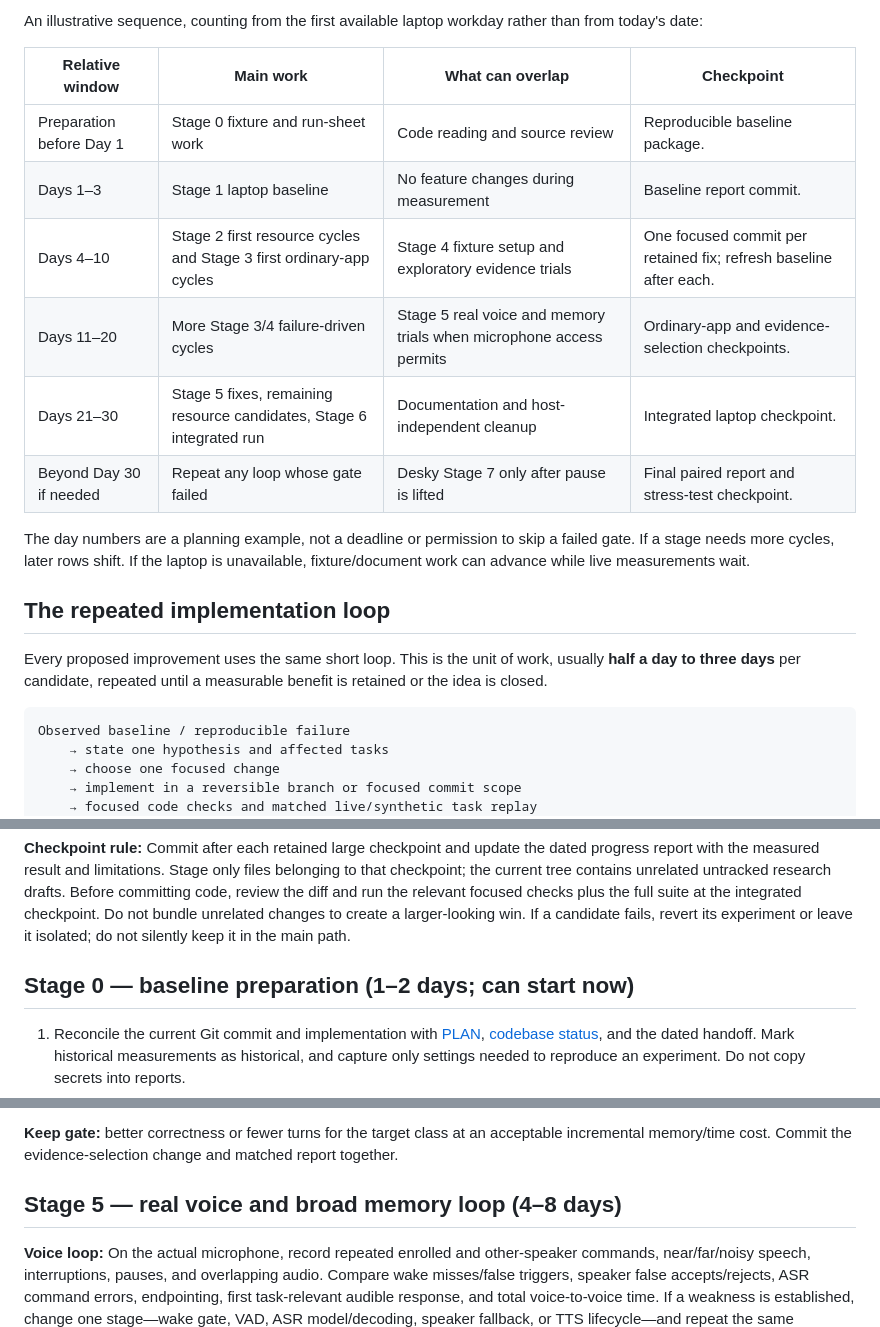
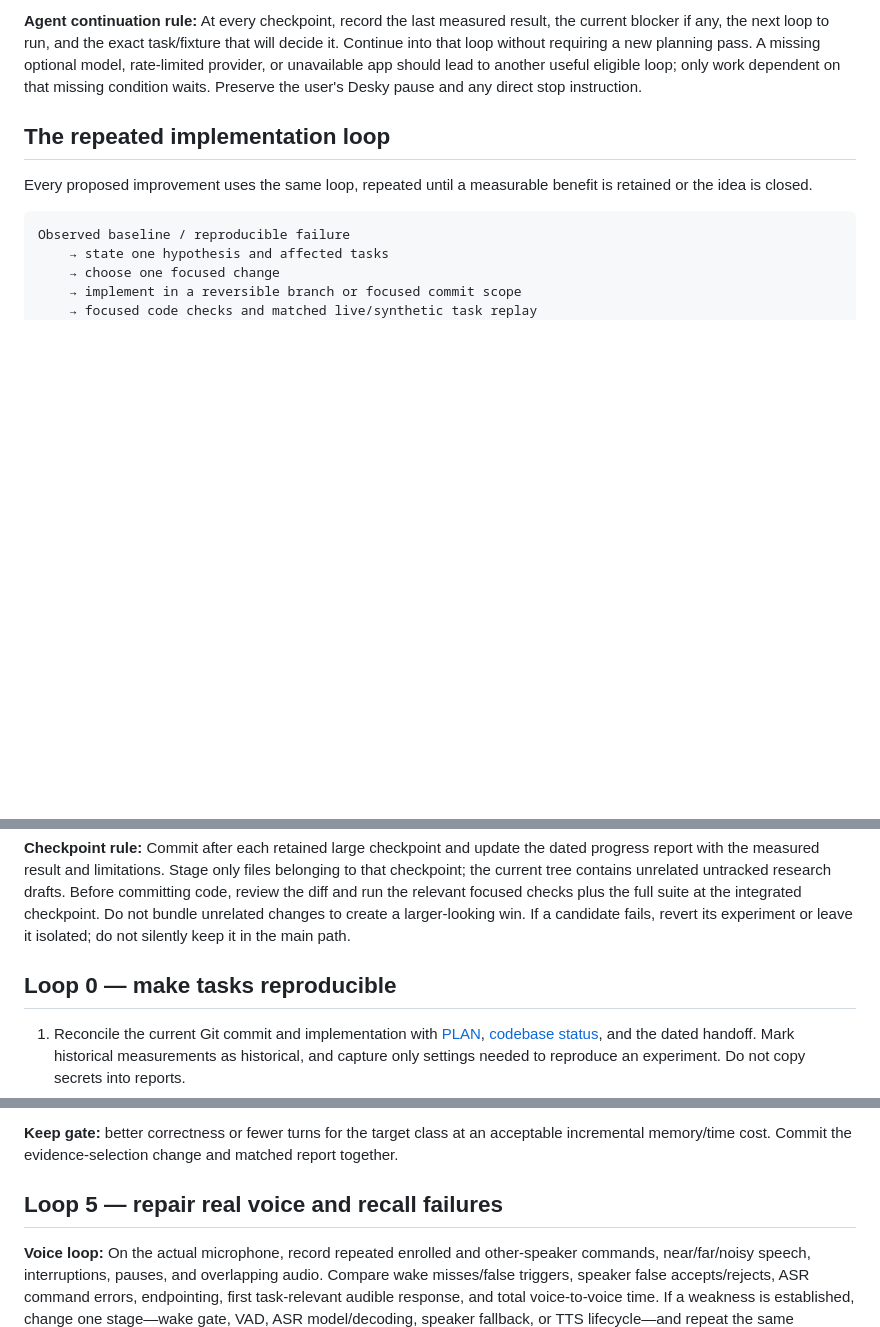
Before and after one commit to allenz2423/voice-assistant, a Markdown page: docs/implementation-timeline-2026-10-05.md, 3 parts joined by grey strips. Drawn GitHub-style; blank space fills up the shorter version.

````diff
--- a/docs/implementation-timeline-2026-10-05.md
+++ b/docs/implementation-timeline-2026-10-05.md
@@ -29,20 +29,9 @@ First laptop-only pass: roughly **20–40 focused days** if candidates are tract
 
-An illustrative sequence, counting from the first available laptop workday rather than from today's date:
-
-| Relative window | Main work | What can overlap | Checkpoint |
-| --- | --- | --- | --- |
-| Preparation before Day 1 | Stage 0 fixture and run-sheet work | Code reading and source review | Reproducible baseline package. |
-| Days 1–3 | Stage 1 laptop baseline | No feature changes during measurement | Baseline report commit. |
-| Days 4–10 | Stage 2 first resource cycles and Stage 3 first ordinary-app cycles | Stage 4 fixture setup and exploratory evidence trials | One focused commit per retained fix; refresh baseline after each. |
-| Days 11–20 | More Stage 3/4 failure-driven cycles | Stage 5 real voice and memory trials when microphone access permits | Ordinary-app and evidence-selection checkpoints. |
-| Days 21–30 | Stage 5 fixes, remaining resource candidates, Stage 6 integrated run | Documentation and host-independent cleanup | Integrated laptop checkpoint. |
-| Beyond Day 30 if needed | Repeat any loop whose gate failed | Desky Stage 7 only after pause is lifted | Final paired report and stress-test checkpoint. |
-
-The day numbers are a planning example, not a deadline or permission to skip a failed gate. If a stage needs more cycles, later rows shift. If the laptop is unavailable, fixture/document work can advance while live measurements wait.
+**Agent continuation rule:** At every checkpoint, record the last measured result, the current blocker if any, the next loop to run, and the exact task/fixture that will decide it. Continue into that loop without requiring a new planning pass. A missing optional model, rate-limited provider, or unavailable app should lead to another useful eligible loop; only work dependent on that missing condition waits. Preserve the user's Desky pause and any direct stop instruction.
 
 ## The repeated implementation loop
 
-Every proposed improvement uses the same short loop. This is the unit of work, usually **half a day to three days** per candidate, repeated until a measurable benefit is retained or the idea is closed.
+Every proposed improvement uses the same loop, repeated until a measurable benefit is retained or the idea is closed.
 
 ```text
 Observed baseline / reproducible failure
@@ -59,7 +48,7 @@ At the start of each loop record the commit, host, model/provider route, non-sec
 
 **Checkpoint rule:** Commit after each retained large checkpoint and update the dated progress report with the measured result and limitations. Stage only files belonging to that checkpoint; the current tree contains unrelated untracked research drafts. Before committing code, review the diff and run the relevant focused checks plus the full suite at the integrated checkpoint. Do not bundle unrelated changes to create a larger-looking win. If a candidate fails, revert its experiment or leave it isolated; do not silently keep it in the main path.
 
-## Stage 0 — baseline preparation (1–2 days; can start now)
+## Loop 0 — make tasks reproducible
 
 1. Reconcile the current Git commit and implementation with [PLAN](PLAN.md), [codebase status](codebase-status.md), and the dated handoff. Mark historical measurements as historical, and capture only settings needed to reproduce an experiment. Do not copy secrets into reports.
 2. Define a compact task suite with objective pass/fail states: factual answer; file/system status; dated memory recall; settings toggle; browser report/table; terminal text/action; one document/app task; one longer multi-step desktop task. Keep both single-domain and mixed-domain prompts so tool filtering cannot accidentally shrink Adam's general ability.
@@ -103,7 +92,7 @@ Test OmniParser on CPU first in an isolated laptop fixture. Its prior single CPU
 
 **Keep gate:** better correctness or fewer turns for the target class at an acceptable incremental memory/time cost. Commit the evidence-selection change and matched report together.
 
-## Stage 5 — real voice and broad memory loop (4–8 days)
+## Loop 5 — repair real voice and recall failures
 
 **Voice loop:** On the actual microphone, record repeated enrolled and other-speaker commands, near/far/noisy speech, interruptions, pauses, and overlapping audio. Compare wake misses/false triggers, speaker false accepts/rejects, ASR command errors, endpointing, first task-relevant audible response, and total voice-to-voice time. If a weakness is established, change one stage—wake gate, VAD, ASR model/decoding, speaker fallback, or TTS lifecycle—and repeat the same audio/task set. Preserve recorded fixtures only in approved private locations; reports should contain scores and redacted examples.
 
````
Also changed, not shown: other parts of docs/implementation-timeline-2026-10-05.md (+29 -29 lines).
